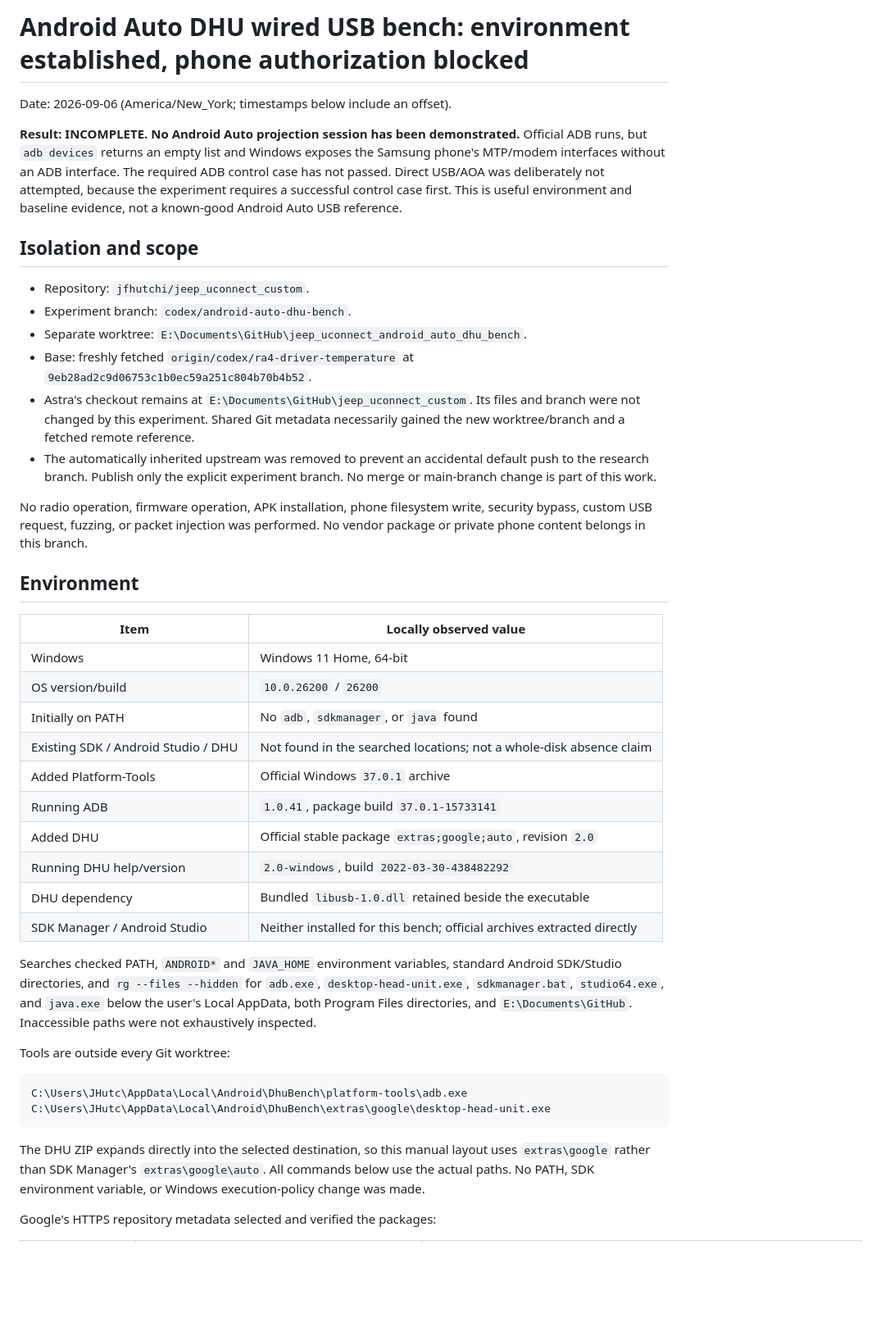
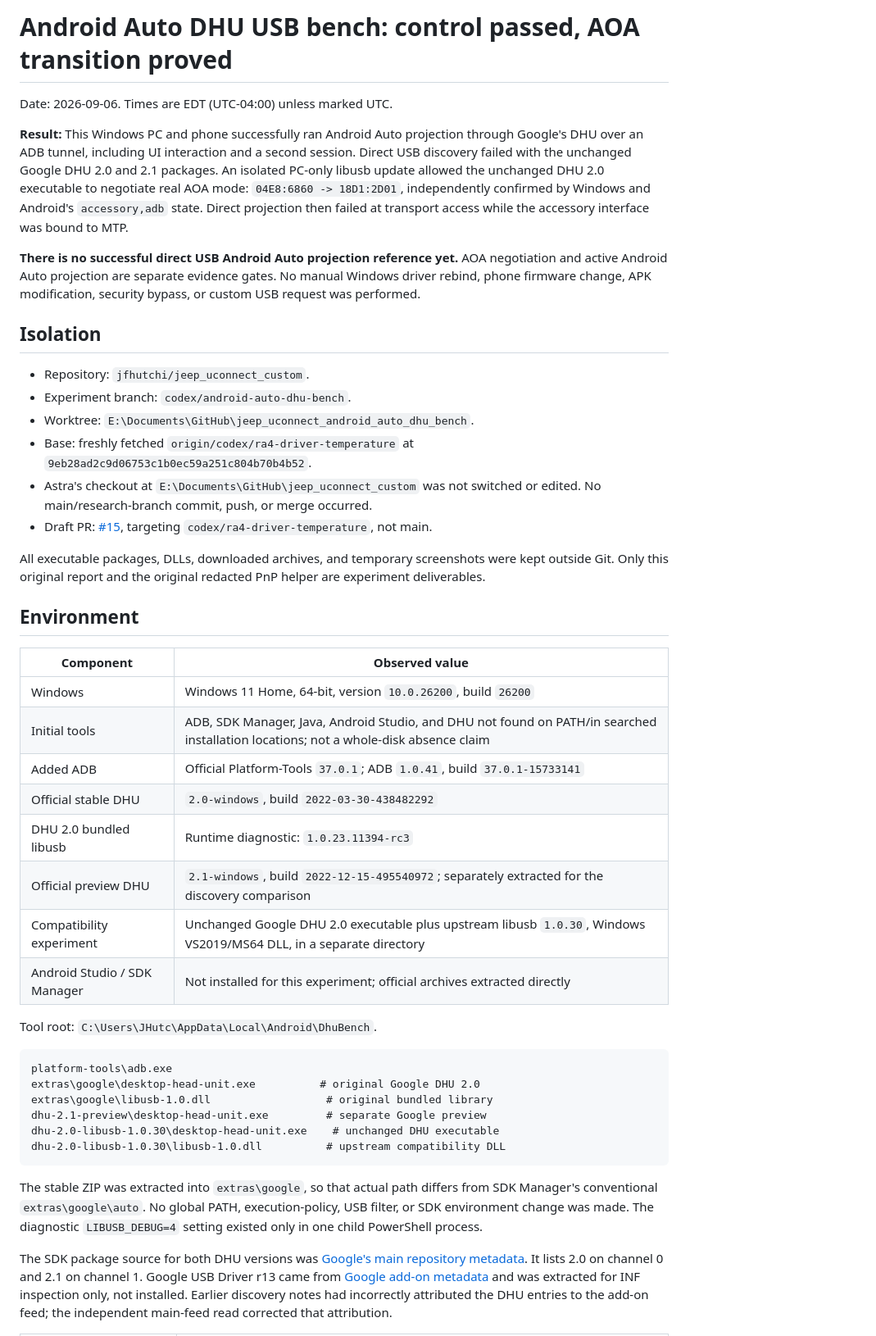
Before and after one commit to jfhutchi/jeep_uconnect_custom, a Markdown page: reports/android_auto_dhu_usb_bench.md, the part around one of its changes. Shown at 82% size. Drawn GitHub-style; blank space fills up the shorter version.

Commit message:
Prove DHU control and AOA transition; document Windows transport blocker

````diff
--- a/reports/android_auto_dhu_usb_bench.md
+++ b/reports/android_auto_dhu_usb_bench.md
@@ -1,64 +1,70 @@
-# Android Auto DHU wired USB bench: environment established, phone authorization blocked
+# Android Auto DHU USB bench: control passed, AOA transition proved
 
-Date: 2026-09-06 (America/New_York; timestamps below include an offset).
+Date: 2026-09-06. Times are EDT (UTC-04:00) unless marked UTC.
 
-**Result: INCOMPLETE. No Android Auto projection session has been demonstrated.**
-Official ADB runs, but `adb devices` returns an empty list and Windows exposes
-the Samsung phone's MTP/modem interfaces without an ADB interface. The required
-ADB control case has not passed. Direct USB/AOA was deliberately not attempted,
-because the experiment requires a successful control case first. This is useful
-environment and baseline evidence, not a known-good Android Auto USB reference.
+**Result:** This Windows PC and phone successfully ran Android Auto projection
+through Google's DHU over an ADB tunnel, including UI interaction and a second
+session. Direct USB discovery failed with the unchanged Google DHU 2.0 and 2.1
+packages. An isolated PC-only libusb update allowed the unchanged DHU 2.0
+executable to negotiate real AOA mode: `04E8:6860 -> 18D1:2D01`, independently
+confirmed by Windows and Android's `accessory,adb` state. Direct projection
+then failed at transport access while the accessory interface was bound to MTP.
 
-## Isolation and scope
+**There is no successful direct USB Android Auto projection reference yet.**
+AOA negotiation and active Android Auto projection are separate evidence gates.
+No manual Windows driver rebind, phone firmware change, APK modification,
+security bypass, or custom USB request was performed.
+
+## Isolation
 
 - Repository: `jfhutchi/jeep_uconnect_custom`.
 - Experiment branch: `codex/android-auto-dhu-bench`.
-- Separate worktree: `E:\Documents\GitHub\jeep_uconnect_android_auto_dhu_bench`.
+- Worktree: `E:\Documents\GitHub\jeep_uconnect_android_auto_dhu_bench`.
 - Base: freshly fetched `origin/codex/ra4-driver-temperature` at
   `9eb28ad2c9d06753c1b0ec59a251c804b70b4b52`.
-- Astra's checkout remains at `E:\Documents\GitHub\jeep_uconnect_custom`.
-  Its files and branch were not changed by this experiment. Shared Git metadata
-  necessarily gained the new worktree/branch and a fetched remote reference.
-- The automatically inherited upstream was removed to prevent an accidental
-  default push to the research branch. Publish only the explicit experiment
-  branch. No merge or main-branch change is part of this work.
+- Astra's checkout at `E:\Documents\GitHub\jeep_uconnect_custom` was not
+  switched or edited. No main/research-branch commit, push, or merge occurred.
+- Draft PR: [#15](https://github.com/jfhutchi/jeep_uconnect_custom/pull/15),
+  targeting `codex/ra4-driver-temperature`, not main.
 
-No radio operation, firmware operation, APK installation, phone filesystem
-write, security bypass, custom USB request, fuzzing, or packet injection was
-performed. No vendor package or private phone content belongs in this branch.
+All executable packages, DLLs, downloaded archives, and temporary screenshots
+were kept outside Git. Only this original report and the original redacted
+PnP helper are experiment deliverables.
 
 ## Environment
 
-| Item | Locally observed value |
+| Component | Observed value |
 | --- | --- |
-| Windows | Windows 11 Home, 64-bit |
-| OS version/build | `10.0.26200` / `26200` |
-| Initially on PATH | No `adb`, `sdkmanager`, or `java` found |
-| Existing SDK / Android Studio / DHU | Not found in the searched locations; not a whole-disk absence claim |
-| Added Platform-Tools | Official Windows `37.0.1` archive |
-| Running ADB | `1.0.41`, package build `37.0.1-15733141` |
-| Added DHU | Official stable package `extras;google;auto`, revision `2.0` |
-| Running DHU help/version | `2.0-windows`, build `2022-03-30-438482292` |
-| DHU dependency | Bundled `libusb-1.0.dll` retained beside the executable |
-| SDK Manager / Android Studio | Neither installed for this bench; official archives extracted directly |
+| Windows | Windows 11 Home, 64-bit, version `10.0.26200`, build `26200` |
+| Initial tools | ADB, SDK Manager, Java, Android Studio, and DHU not found on PATH/in searched installation locations; not a whole-disk absence claim |
+| Added ADB | Official Platform-Tools `37.0.1`; ADB `1.0.41`, build `37.0.1-15733141` |
+| Official stable DHU | `2.0-windows`, build `2022-03-30-438482292` |
+| DHU 2.0 bundled libusb | Runtime diagnostic: `1.0.23.11394-rc3` |
+| Official preview DHU | `2.1-windows`, build `2022-12-15-495540972`; separately extracted for the discovery comparison |
+| Compatibility experiment | Unchanged Google DHU 2.0 executable plus upstream libusb `1.0.30`, Windows VS2019/MS64 DLL, in a separate directory |
+| Android Studio / SDK Manager | Not installed for this experiment; official archives extracted directly |
 
-Searches checked PATH, `ANDROID*` and `JAVA_HOME` environment variables,
-standard Android SDK/Studio directories, and `rg --files --hidden` for `adb.exe`,
-`desktop-head-unit.exe`, `sdkmanager.bat`, `studio64.exe`, and `java.exe` below
-the user's Local AppData, both Program Files directories, and
-`E:\Documents\GitHub`. Inaccessible paths were not exhaustively inspected.
-
-Tools are outside every Git worktree:
+Tool root: `C:\Users\JHutc\AppData\Local\Android\DhuBench`.
 
 ```text
-C:\Users\JHutc\AppData\Local\Android\DhuBench\platform-tools\adb.exe
-C:\Users\JHutc\AppData\Local\Android\DhuBench\extras\google\desktop-head-unit.exe
+platform-tools\adb.exe
+extras\google\desktop-head-unit.exe          # original Google DHU 2.0
+extras\google\libusb-1.0.dll                  # original bundled library
+dhu-2.1-preview\desktop-head-unit.exe         # separate Google preview
+dhu-2.0-libusb-1.0.30\desktop-head-unit.exe    # unchanged DHU executable
+dhu-2.0-libusb-1.0.30\libusb-1.0.dll          # upstream compatibility DLL
 ```
 
-The DHU ZIP expands directly into the selected destination, so this manual
-layout uses `extras\google` rather than SDK Manager's `extras\google\auto`.
-All commands below use the actual paths. No PATH, SDK environment variable, or
-Windows execution-policy change was made.
+The stable ZIP was extracted into `extras\google`, so that actual path differs
+from SDK Manager's conventional `extras\google\auto`. No global PATH,
+execution-policy, USB filter, or SDK environment change was made. The diagnostic
+`LIBUSB_DEBUG=4` setting existed only in one child PowerShell process.
 
-Google's HTTPS repository metadata selected and verified the packages:
+The SDK package source for both DHU versions was
+[Google's main repository metadata](https://dl.google.com/android/repository/repository2-3.xml).
+It lists 2.0 on channel 0 and 2.1 on channel 1. Google USB Driver r13 came from
+[Google add-on metadata](https://dl.google.com/android/repository/addon2-3.xml)
+and was extracted for INF inspection only, not installed. Earlier discovery
+notes had incorrectly attributed the DHU entries to the add-on feed; the
+independent main-feed read corrected that attribution.
 
````
Also changed, not shown: other parts of reports/android_auto_dhu_usb_bench.md (+254 -245 lines).
